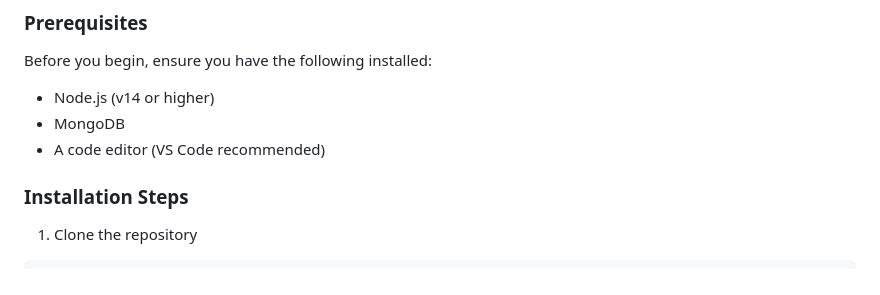
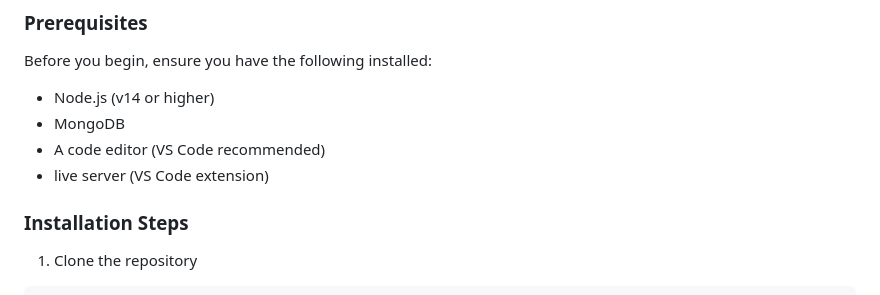
Before and after one commit to JoshuaAbidh/Info1601_GroupProject, a Markdown page: README.md, the part around the change. GitHub-like rendering.

Commit message:
Additions to the readme.md

```diff
--- a/README.md
+++ b/README.md
@@ -46,6 +46,7 @@ Before you begin, ensure you have the following installed:
 - Node.js (v14 or higher)
 - MongoDB
 - A code editor (VS Code recommended)
+- live server (VS Code extension)
 
 ### Installation Steps
 
```
